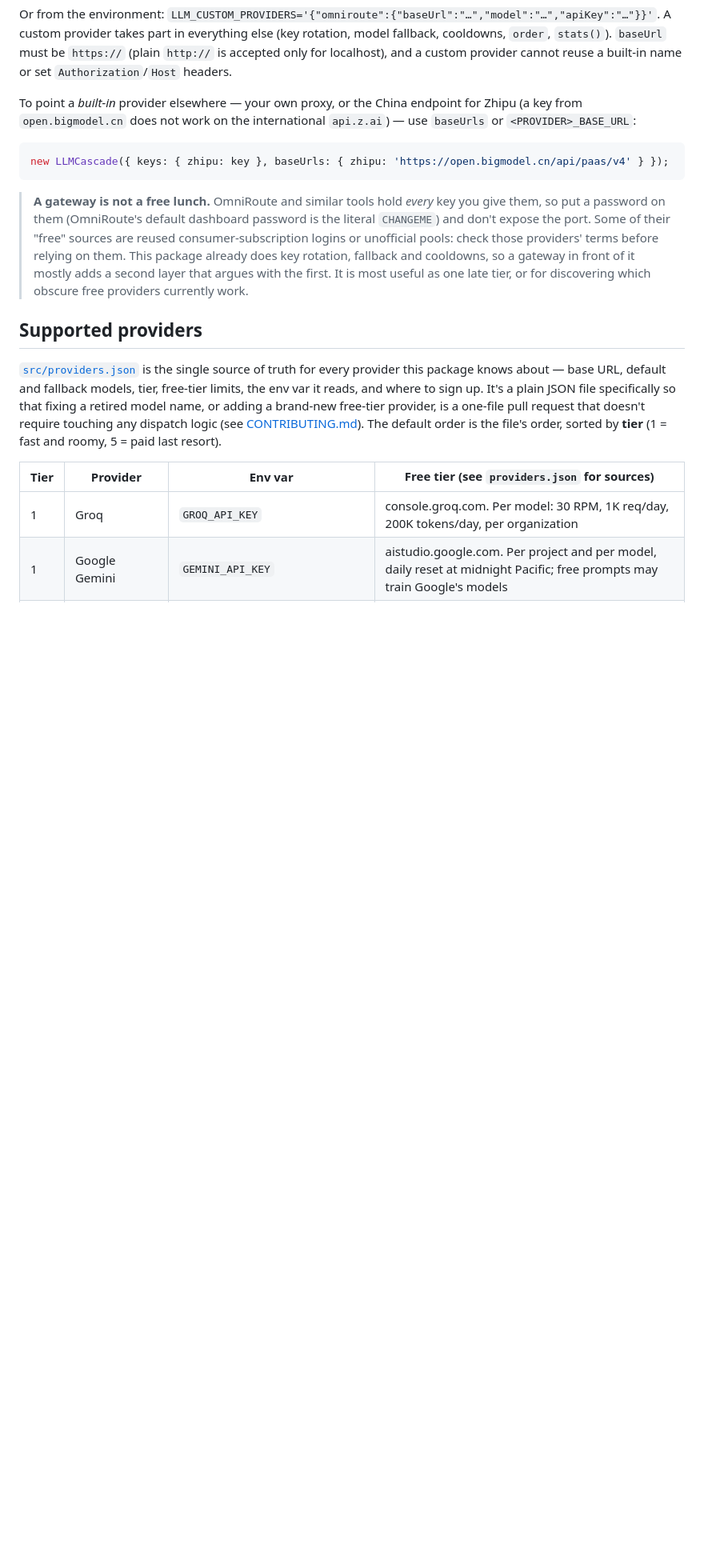
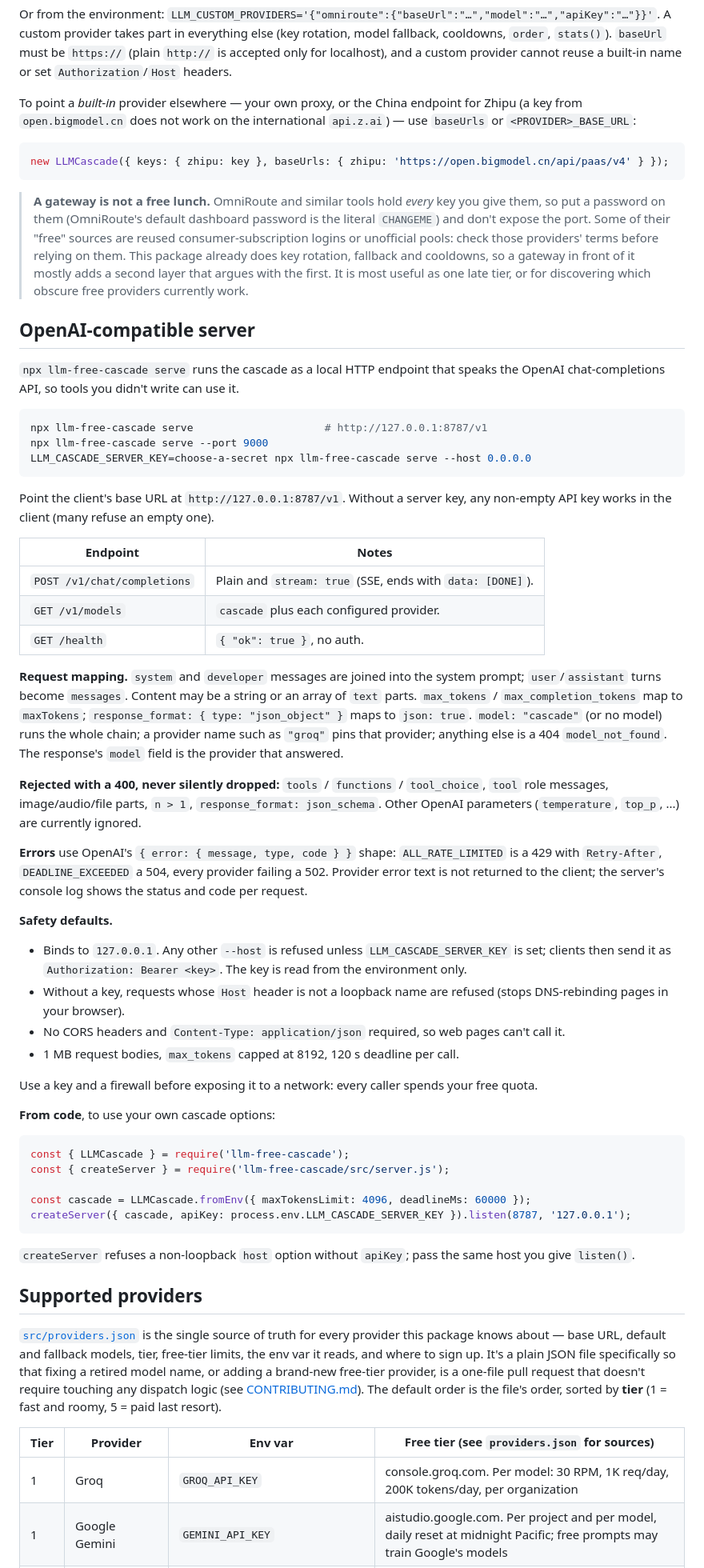
Before and after one commit to rcgiri-physics/llm-free-cascade, a Markdown page: docs/GUIDE.md, the part around the change. Shown at 80% size. Drawn GitHub-style; blank space fills up the shorter version.

````diff
--- a/docs/GUIDE.md
+++ b/docs/GUIDE.md
@@ -487,6 +487,70 @@ new LLMCascade({ keys: { zhipu: key }, baseUrls: { zhipu: 'https://open.bigmodel
 > adds a second layer that argues with the first. It is most useful as one late
 > tier, or for discovering which obscure free providers currently work.
 
+## OpenAI-compatible server
+
+`npx llm-free-cascade serve` runs the cascade as a local HTTP endpoint that
+speaks the OpenAI chat-completions API, so tools you didn't write can use it.
+
+```bash
+npx llm-free-cascade serve                     # http://127.0.0.1:8787/v1
+npx llm-free-cascade serve --port 9000
+LLM_CASCADE_SERVER_KEY=choose-a-secret npx llm-free-cascade serve --host 0.0.0.0
+```
+
+Point the client's base URL at `http://127.0.0.1:8787/v1`. Without a server
+key, any non-empty API key works in the client (many refuse an empty one).
+
+| Endpoint | Notes |
+|---|---|
+| `POST /v1/chat/completions` | Plain and `stream: true` (SSE, ends with `data: [DONE]`). |
+| `GET /v1/models` | `cascade` plus each configured provider. |
+| `GET /health` | `{ "ok": true }`, no auth. |
+
+**Request mapping.** `system` and `developer` messages are joined into the
+system prompt; `user`/`assistant` turns become `messages`. Content may be a
+string or an array of `text` parts. `max_tokens` / `max_completion_tokens` map
+to `maxTokens`; `response_format: { type: "json_object" }` maps to `json: true`.
+`model: "cascade"` (or no model) runs the whole chain; a provider name such as
+`"groq"` pins that provider; anything else is a 404 `model_not_found`. The
+response's `model` field is the provider that answered.
+
+**Rejected with a 400, never silently dropped:** `tools` / `functions` /
+`tool_choice`, `tool` role messages, image/audio/file parts, `n > 1`,
+`response_format: json_schema`. Other OpenAI parameters (`temperature`,
+`top_p`, ...) are currently ignored.
+
+**Errors** use OpenAI's `{ error: { message, type, code } }` shape:
+`ALL_RATE_LIMITED` is a 429 with `Retry-After`, `DEADLINE_EXCEEDED` a 504,
+every provider failing a 502. Provider error text is not returned to the
+client; the server's console log shows the status and code per request.
+
+**Safety defaults.**
+- Binds to `127.0.0.1`. Any other `--host` is refused unless
+  `LLM_CASCADE_SERVER_KEY` is set; clients then send it as
+  `Authorization: Bearer <key>`. The key is read from the environment only.
+- Without a key, requests whose `Host` header is not a loopback name are
+  refused (stops DNS-rebinding pages in your browser).
+- No CORS headers and `Content-Type: application/json` required, so web pages
+  can't call it.
+- 1 MB request bodies, `max_tokens` capped at 8192, 120 s deadline per call.
+
+Use a key and a firewall before exposing it to a network: every caller spends
+your free quota.
+
+**From code**, to use your own cascade options:
+
+```js
+const { LLMCascade } = require('llm-free-cascade');
+const { createServer } = require('llm-free-cascade/src/server.js');
+
+const cascade = LLMCascade.fromEnv({ maxTokensLimit: 4096, deadlineMs: 60000 });
+createServer({ cascade, apiKey: process.env.LLM_CASCADE_SERVER_KEY }).listen(8787, '127.0.0.1');
+```
+
+`createServer` refuses a non-loopback `host` option without `apiKey`; pass the
+same host you give `listen()`.
+
 ## Supported providers
 
 [`src/providers.json`](../src/providers.json) is the single source of truth for
````
Also changed, not shown: README.md (+3 -2 lines).
